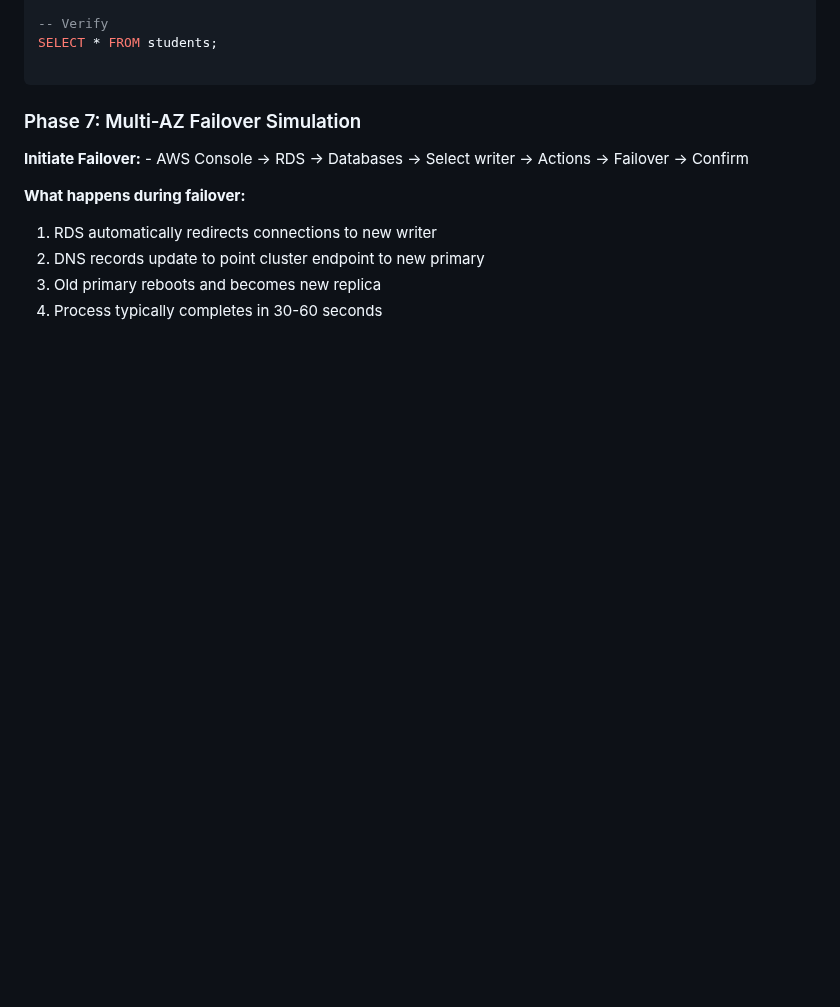
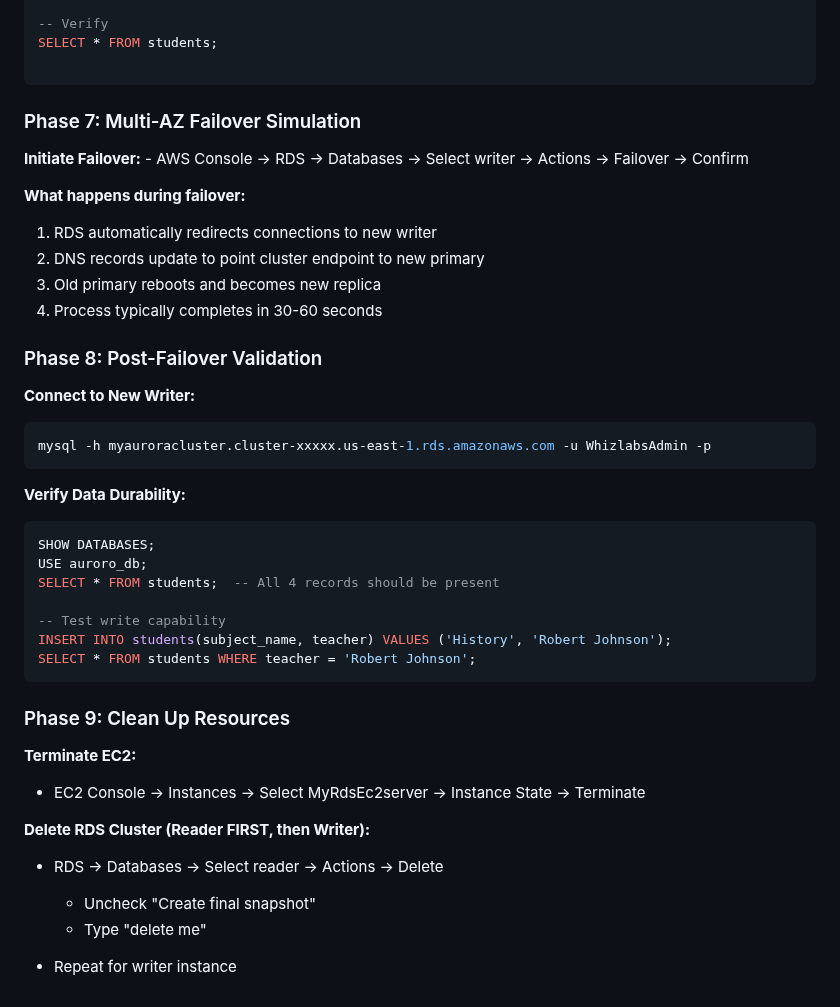
Before and after one commit to estherdomfeh213/AmaliTech-AWS-Journey-2026, a Markdown page: amazon-rds-multi-az-failover/README.md, the part around the change. GitHub-like rendering; blank space fills up the shorter version.

Commit message:
doc:update readme

````diff
--- a/amazon-rds-multi-az-failover/README.md
+++ b/amazon-rds-multi-az-failover/README.md
@@ -184,3 +184,33 @@ SELECT * FROM students;
 2. DNS records update to point cluster endpoint to new primary
 3. Old primary reboots and becomes new replica
 4. Process typically completes in 30-60 seconds
+
+### Phase 8: Post-Failover Validation
+**Connect to New Writer:**
+```bash
+mysql -h myauroracluster.cluster-xxxxx.us-east-1.rds.amazonaws.com -u WhizlabsAdmin -p
+```
+
+**Verify Data Durability:**
+```sql
+SHOW DATABASES;
+USE auroro_db;
+SELECT * FROM students;  -- All 4 records should be present
+
+-- Test write capability
+INSERT INTO students(subject_name, teacher) VALUES ('History', 'Robert Johnson');
+SELECT * FROM students WHERE teacher = 'Robert Johnson';
+```
+
+
+### Phase 9: Clean Up Resources
+
+**Terminate EC2:**
+- EC2 Console → Instances → Select MyRdsEc2server → Instance State → Terminate
+
+**Delete RDS Cluster (Reader FIRST, then Writer):**
+- RDS → Databases → Select reader → Actions → Delete
+    - Uncheck "Create final snapshot"
+    - Type "delete me"
+
+- Repeat for writer instance
````
